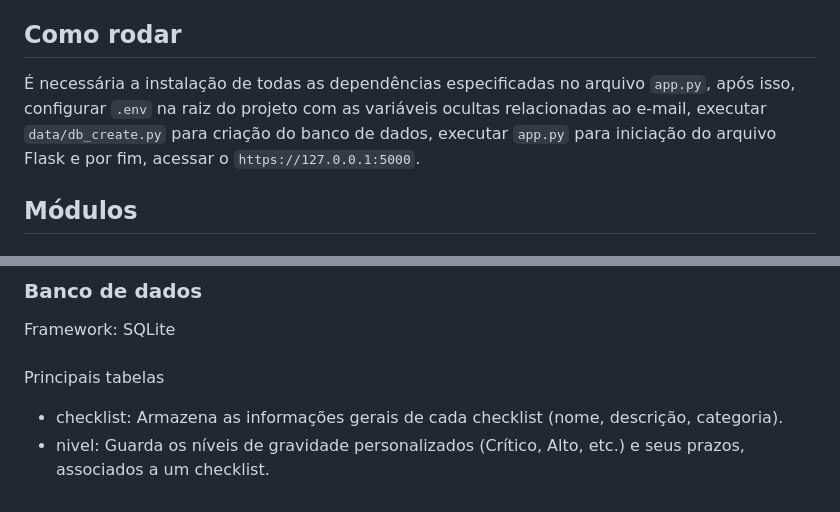
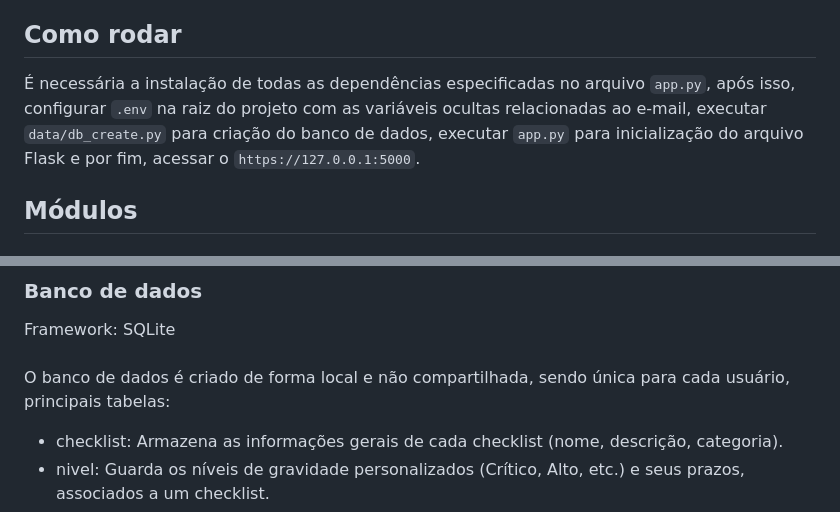
Before and after one commit to LucasTheiss/ferramentaQA, a Markdown page: README.md, 2 parts joined by grey strips. Rendered like a GitHub page.

```diff
--- a/README.md
+++ b/README.md
@@ -2,7 +2,7 @@
 Trabalho para implementação de uma ferramente para gerencimaneto de checklists focado em Quality Assurance para matéria de Qualidade de Software.
 
 ## Como rodar
-É necessária a instalação de todas as dependências especificadas no arquivo `app.py`, após isso, configurar `.env` na raiz do projeto com as variáveis ocultas relacionadas ao e-mail, executar `data/db_create.py` para criação do banco de dados, executar `app.py` para iniciação do arquivo Flask
+É necessária a instalação de todas as dependências especificadas no arquivo `app.py`, após isso, configurar `.env` na raiz do projeto com as variáveis ocultas relacionadas ao e-mail, executar `data/db_create.py` para criação do banco de dados, executar `app.py` para inicialização do arquivo Flask
 e por fim, acessar o `https://127.0.0.1:5000`.
 
 ## Módulos
@@ -19,7 +19,7 @@ Arquivo principal na execução do site:
 ### Banco de dados
 Framework: SQLite \
 \
-Principais tabelas
+O banco de dados é criado de forma local e não compartilhada, sendo única para cada usuário, principais tabelas:
 - checklist: Armazena as informações gerais de cada checklist (nome, descrição, categoria).
 - nivel: Guarda os níveis de gravidade personalizados (Crítico, Alto, etc.) e seus prazos, associados a um checklist.
 - item: Contém as perguntas/critérios de cada checklist.
```
